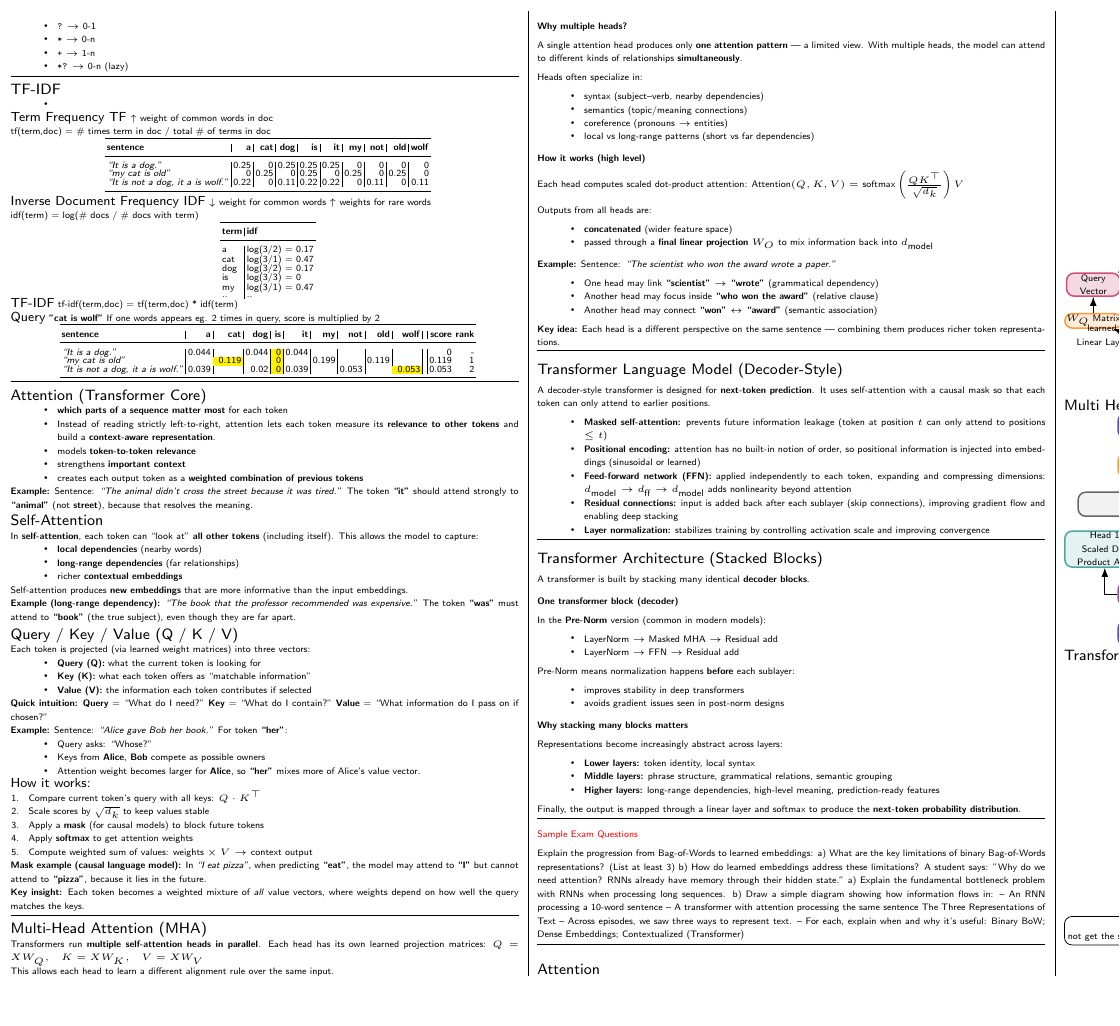
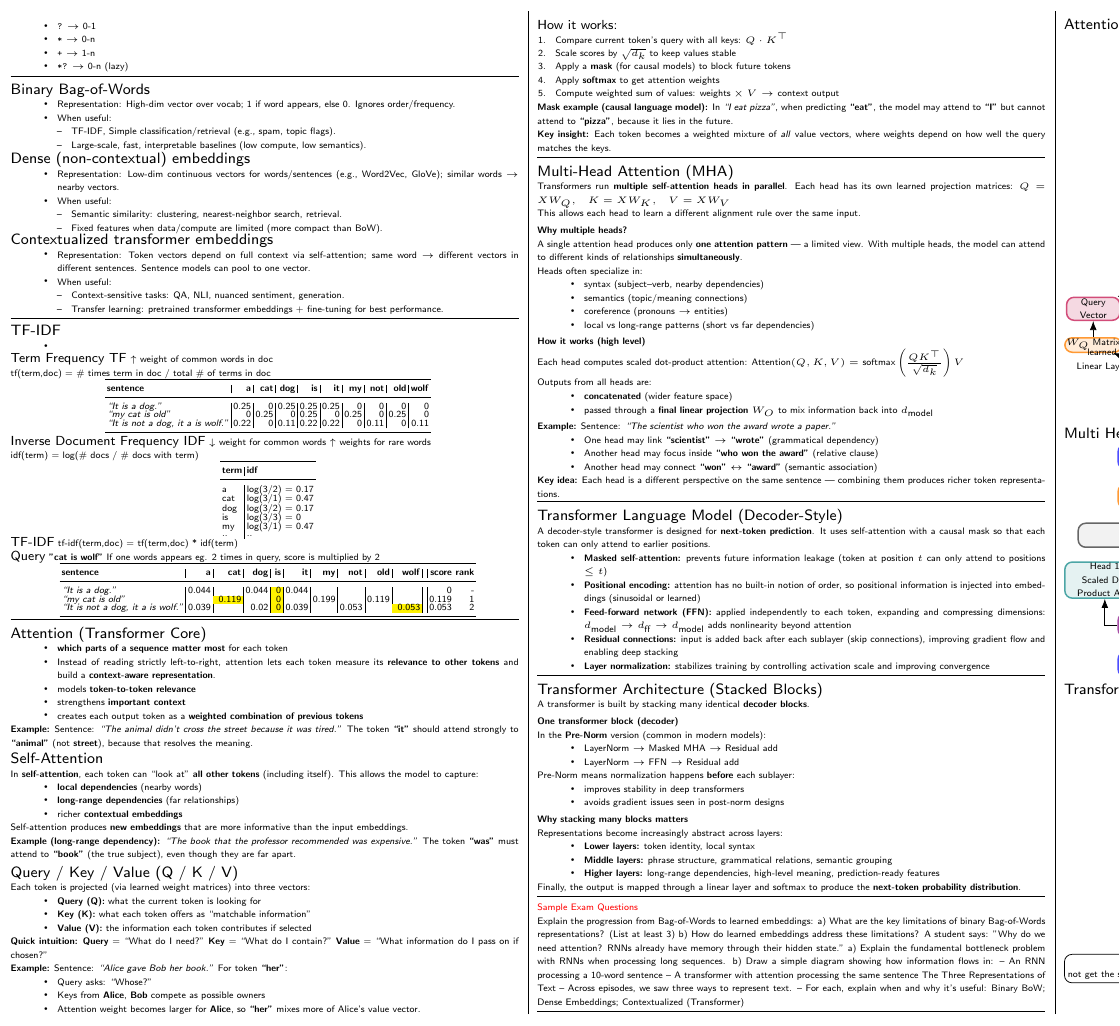
Before and after one commit to Nora-Olivia-Ammann/cas_data_science, a LaTeX document (0_Notes/12_NLP_Spickzettel.tex): part of the page, cut so that both start at the same text, the shorter picture padded with empty space. Compiled offline with pdfLaTeX.

Commit message:
Update 12_NLP_Spickzettel.tex

```diff
--- a/0_Notes/12_NLP_Spickzettel.tex
+++ b/0_Notes/12_NLP_Spickzettel.tex
@@ -81,6 +81,42 @@
     \item \texttt{+} \(\rightarrow\) 1-n
     \item \texttt{*?} \(\rightarrow\) 0-n (lazy)
 \end{itemize}
+
+\vspace{0.4em}
+\hrule
+\vspace{0.7em}
+
+{\footnotesize{Binary Bag-of-Words}}
+\begin{itemize}
+  \item Representation: High-dim vector over vocab; 1 if word appears, else 0. Ignores order/frequency.
+  \item When useful:
+    \begin{itemize}
+      \item TF-IDF, Simple classification/retrieval (e.g., spam, topic flags).
+      \item Large-scale, fast, interpretable baselines (low compute, low semantics).
+    \end{itemize}
+\end{itemize}
+
+{\footnotesize{Dense (non-contextual) embeddings}}
+\begin{itemize}
+  \item Representation: Low-dim continuous vectors for words/sentences (e.g., Word2Vec, GloVe); similar words $\rightarrow$ nearby vectors.
+  \item When useful:
+    \begin{itemize}
+      \item Semantic similarity: clustering, nearest-neighbor search, retrieval.
+      \item Fixed features when data/compute are limited (more compact than BoW).
+    \end{itemize}
+\end{itemize}
+
+{\footnotesize{Contextualized transformer embeddings}}
+\begin{itemize}
+  \item Representation: Token vectors depend on full context via self-attention; same word $\rightarrow$ different vectors in different sentences. Sentence models can pool to one vector.
+  \item When useful:
+    \begin{itemize}
+      \item Context-sensitive tasks: QA, NLI, nuanced sentiment, generation.
+      \item Transfer learning: pretrained transformer embeddings + fine-tuning for best performance.
+    \end{itemize}
+\end{itemize}
+
+
 
 \vspace{0.4em}
 \hrule
```
